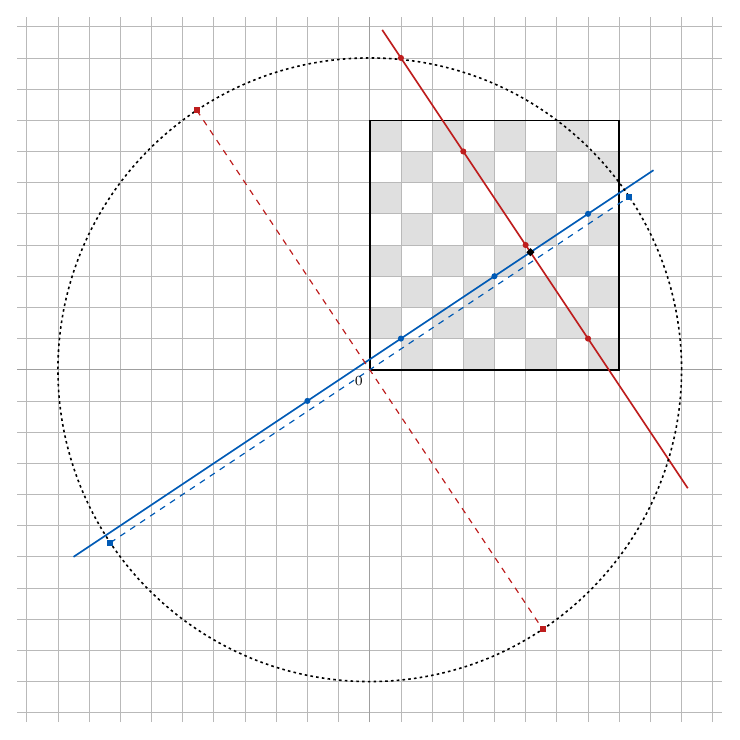
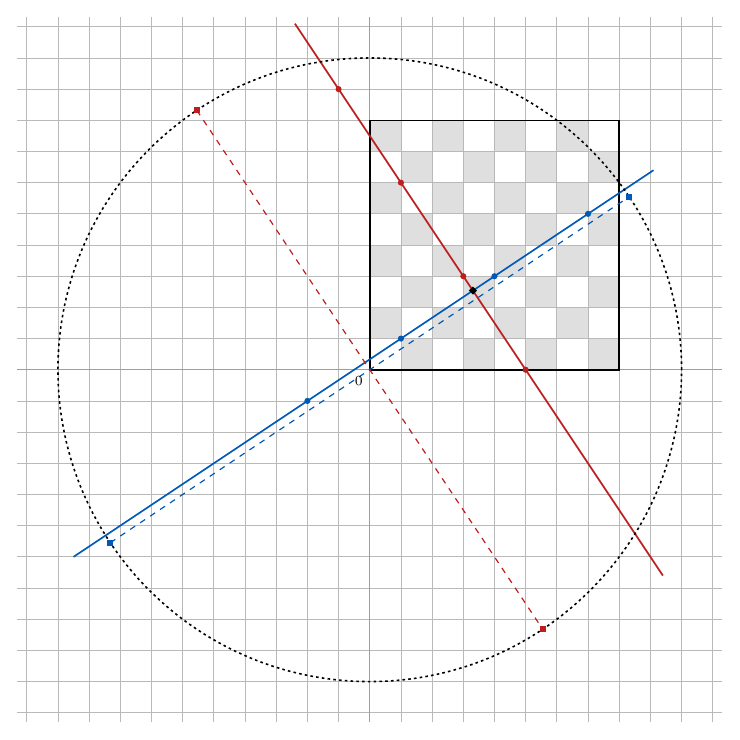
Before and after one commit to JaTaSn/lattice-line-covers, a LaTeX figure (article/figures/chessboard-figure.tex): the whole page. Compiled offline with pdfLaTeX.

Commit message:
figure: move line B so the crossing clears the lattice (v5)
The crossing sat 0.277 lattice units from (5,4) -- itself a marked lattice
point on line B -- so the black diamond and that red dot overlapped at any
reasonable rendering size. The figure read as though the two lines cross AT a
lattice point, which is precisely what the covering condition forbids.

Line B moved from (3,7) to (3,3), same direction (2,-3). Crossing is now at
(43/13, 33/13), 0.555 from the nearest lattice point -- double the old gap.

0.601 is the hard ceiling for any point on a line of direction (3,2)/(2,-3),
since a lattice line keeps returning close to the lattice, so this is ~92% of
what these directions permit; exceeding it would need a different direction
(e.g. (3,1) or (1,1), ceiling 0.707) and a larger change to the picture.

Marked points on line B are now (-1,9),(1,6),(3,3),(5,0); checked that none
lies on the radius-10 circle, the coincidence v4 was written to avoid.

README alt text updated to the new coordinates. Figure is not referenced by
lattice_line_covers_preprint.tex, so this does not diverge from the published
LiTH-MAT-R 2026:02 or the frozen Zenodo snapshot.

Co-Authored-By: Claude Opus 5 (1M context) <noreply@anthropic.com>

```diff
--- a/article/figures/chessboard-figure.tex
+++ b/article/figures/chessboard-figure.tex
@@ -79,10 +90,10 @@
 
   % --- Lattice points each (offset) line passes through: filled circles ---
   \foreach \p in {(-2,-1),(1,1),(4,3),(7,5)} \fill[lineAcolor] \p circle (2.8pt);
-  \foreach \p in {(1,10),(3,7),(5,4),(7,1)} \fill[lineBcolor] \p circle (2.8pt);
+  \foreach \p in {(-1,9),(1,6),(3,3),(5,0)} \fill[lineBcolor] \p circle (2.8pt);
 
   % --- The (non-lattice) crossing point of the two ACTUAL lines: black diamond ---
-  \fill[black, rotate around={45:(67/13,49/13)}] (67/13,49/13) ++(-2.6pt,-2.6pt) rectangle ++(5.2pt,5.2pt);
+  \fill[black, rotate around={45:(43/13,33/13)}] (43/13,33/13) ++(-2.6pt,-2.6pt) rectangle ++(5.2pt,5.2pt);
 
   % --- Origin label ---
   \node[below left, font=\scriptsize] at (0,0) {$0$};
```
Also changed, not shown: README.md, article/figures/chessboard-figure.pdf, article/figures/chessboard-figure.png, article/figures/chessboard-figure.tex (13 more changed lines).
